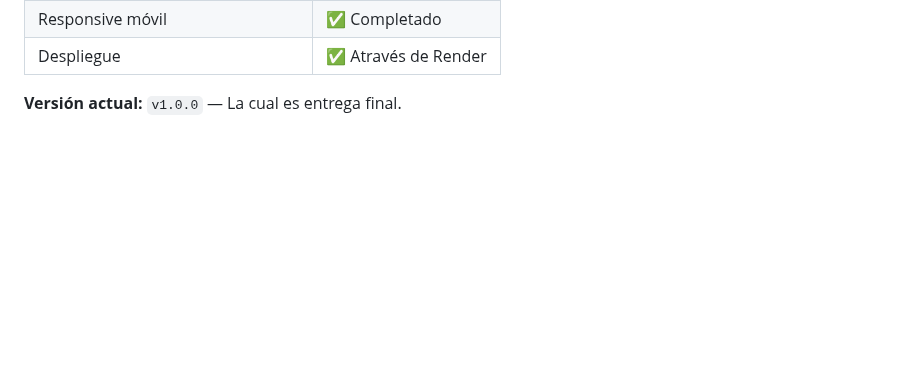
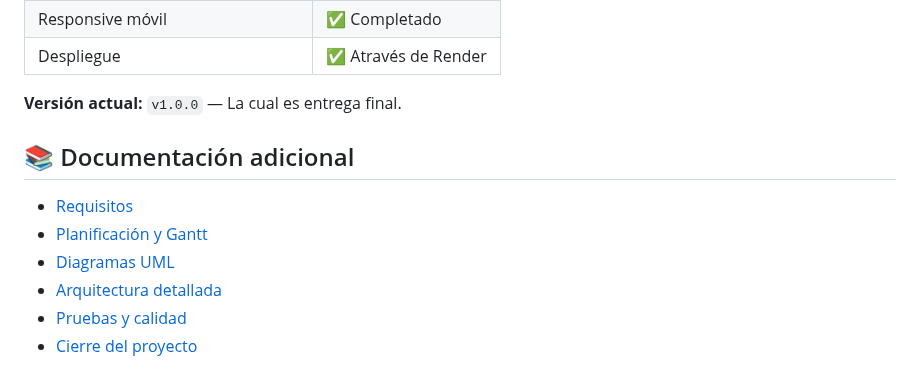
Before and after one commit to YaskCode-laboratory/GymPro, a Markdown page: README.md, the part around the change. GitHub-like rendering; blank space fills up the shorter version.

Commit message:
Add additional documentation links to README

```diff
--- a/README.md
+++ b/README.md
@@ -302,3 +302,12 @@ npm start
 | Despliegue | ✅ Através de Render |
 
 **Versión actual:** `v1.0.0` — La cual es entrega final.
+
+## 📚 Documentación adicional
+
+- [Requisitos](./docs/requisitos.md)
+- [Planificación y Gantt](./docs/planificacion-gantt.md)
+- [Diagramas UML](./docs/diagramas-uml.md)
+- [Arquitectura detallada](./docs/arquitectura.md)
+- [Pruebas y calidad](./docs/pruebas-calidad.md)
+- [Cierre del proyecto](./docs/cierre-proyecto.md)
```
